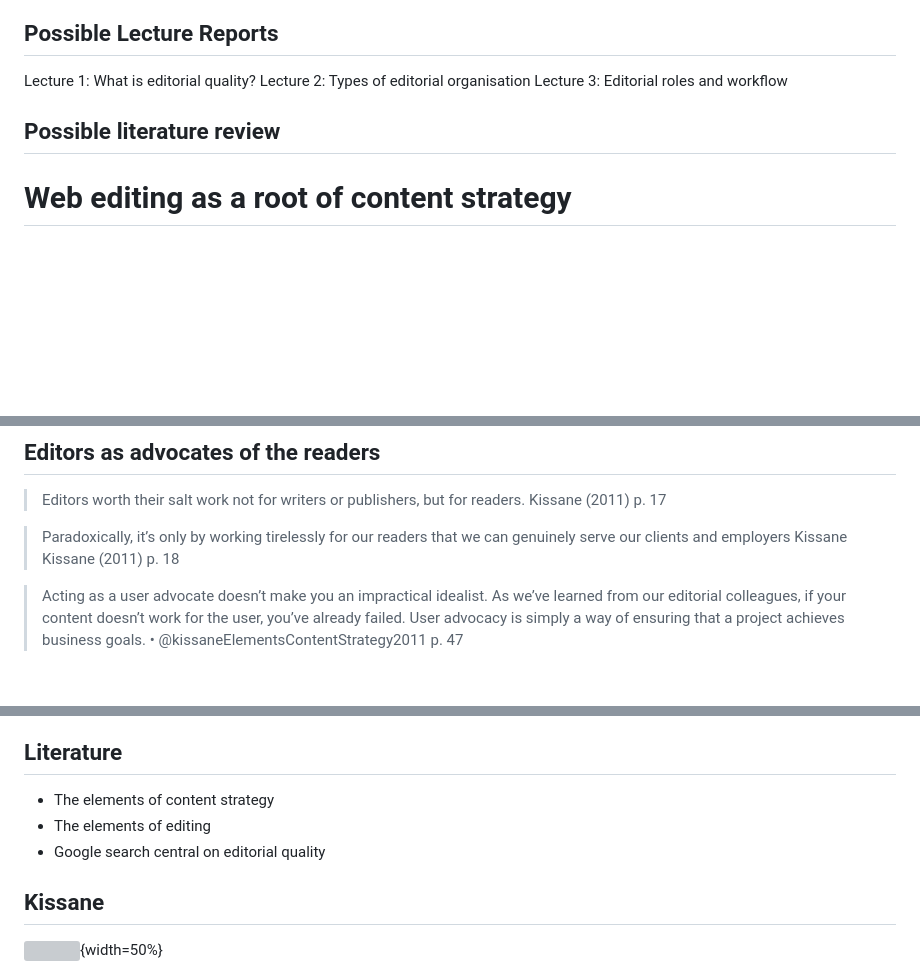
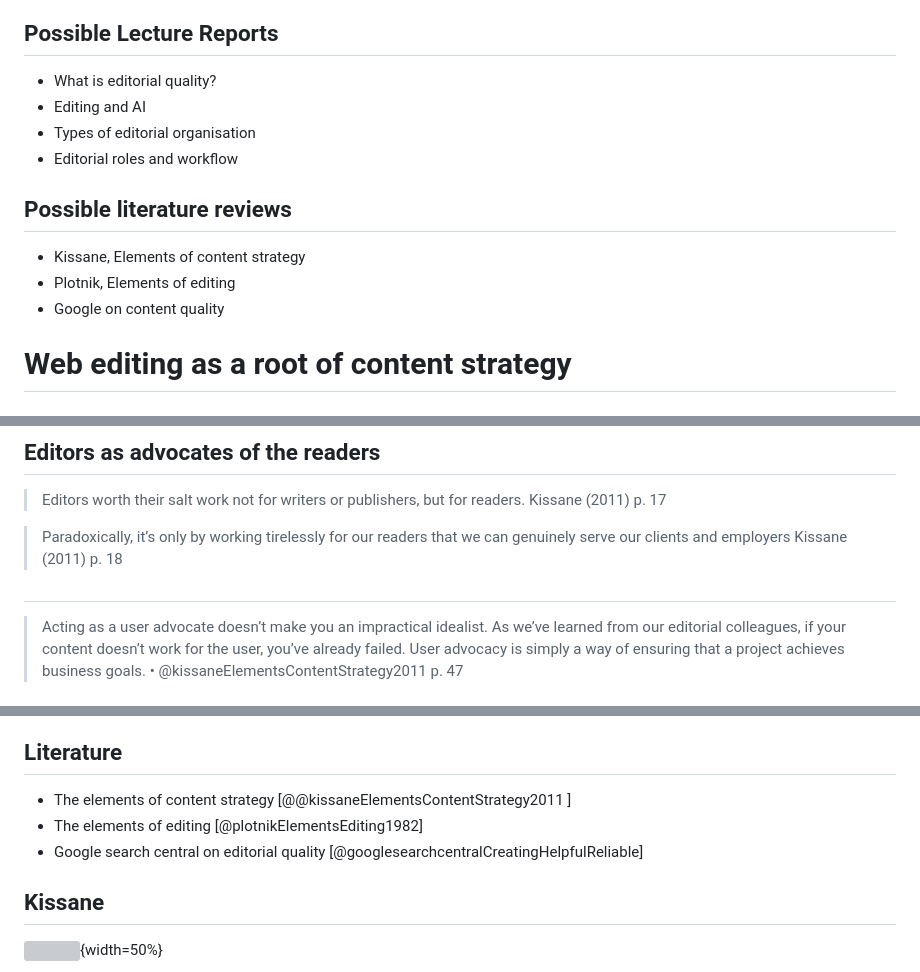
Before and after one commit to heinzwittenbrink/slides-editorial-processes, a Markdown page: lecture-1.md, 3 parts joined by grey strips. GitHub-like rendering; blank space fills up the shorter version; grey boxes are pictures that could not be loaded.

Commit message:
Korrekturen 1. Teil

```diff
--- a/lecture-1.md
+++ b/lecture-1.md
@@ -112,11 +112,16 @@ Key words for the work of the commissioning editors are *overview* and *subject
 
 ## Possible Lecture Reports
 
-Lecture 1: What is editorial quality?
-Lecture 2: Types of editorial organisation
-Lecture 3: Editorial roles and workflow
+- What is editorial quality?
+- Editing and AI
+- Types of editorial organisation
+- Editorial roles and workflow
 
-## Possible literature review
+## Possible literature reviews
+
+- Kissane, Elements of content strategy
+- Plotnik, Elements of editing
+- Google on content quality
 
 
 # Web editing as a root of content strategy
@@ -202,7 +207,9 @@ Lecture 3: Editorial roles and workflow
 
 > Editors worth their salt work not for writers or publishers, but for readers. Kissane (2011) p. 17
 
-> Paradoxically, it’s only by working tirelessly for our readers that we can genuinely serve our clients and employers Kissane Kissane (2011) p. 18
+> Paradoxically, it’s only by working tirelessly for our readers that we can genuinely serve our clients and employers Kissane (2011) p. 18
+
+##
 
 > Acting as a user advocate doesn’t make you an impractical idealist. As we’ve learned from our editorial colleagues, if your content doesn’t work for the user, you’ve already failed. User advocacy is simply a way of ensuring that a project achieves business goals. •	 @kissaneElementsContentStrategy2011 p. 47
 
@@ -222,9 +229,9 @@ Lecture 3: Editorial roles and workflow
 
 ## Literature
 
-- The elements of content strategy
-- The elements of editing
-- Google search central on editorial quality
+- The elements of content strategy [@@kissaneElementsContentStrategy2011 ]
+- The elements of editing [@plotnikElementsEditing1982]
+- Google search central on editorial quality [@googlesearchcentralCreatingHelpfulReliable]
 
 
 ## Kissane
```
Also changed, not shown: other parts of lecture-1.md (+5 -3 lines).
